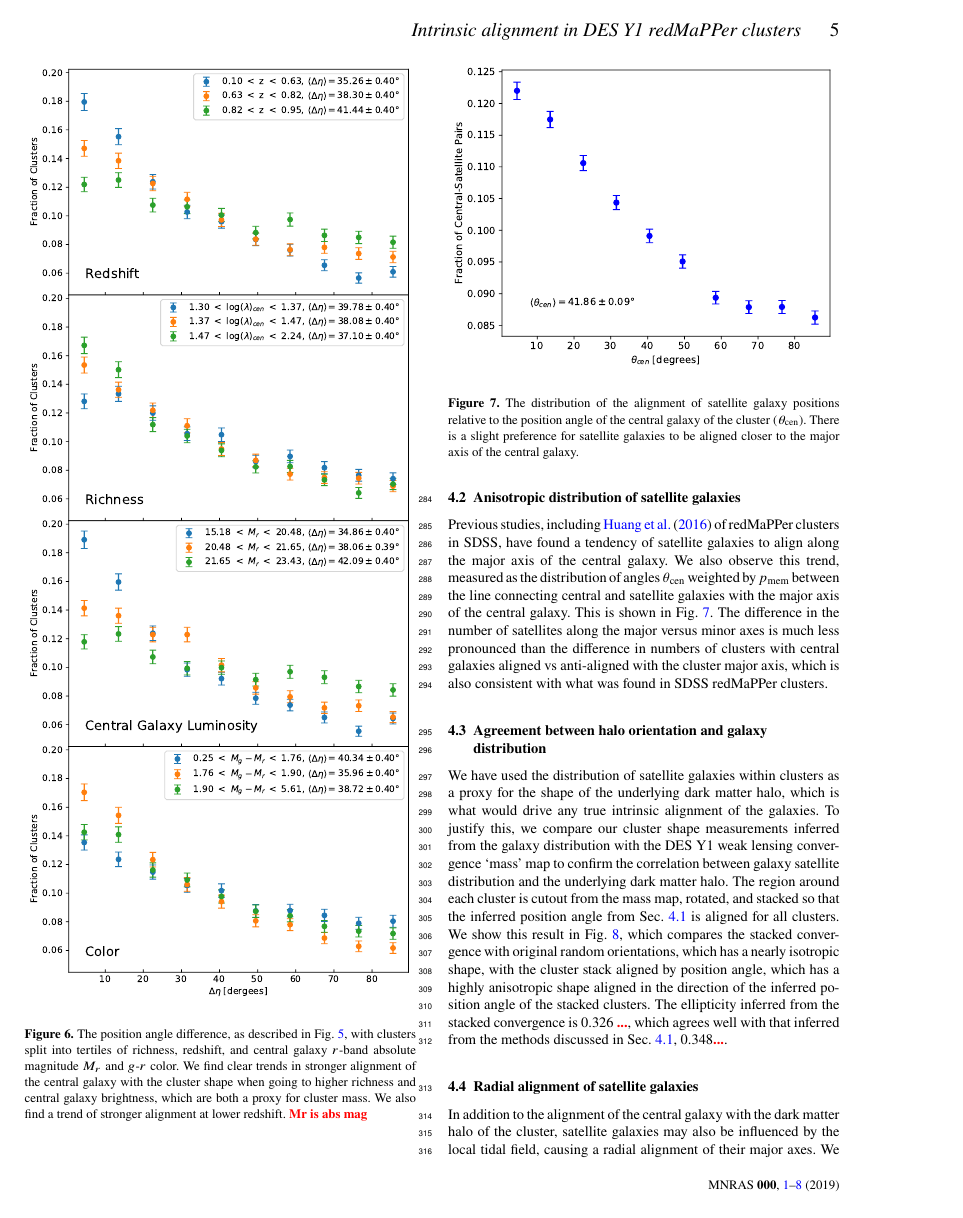
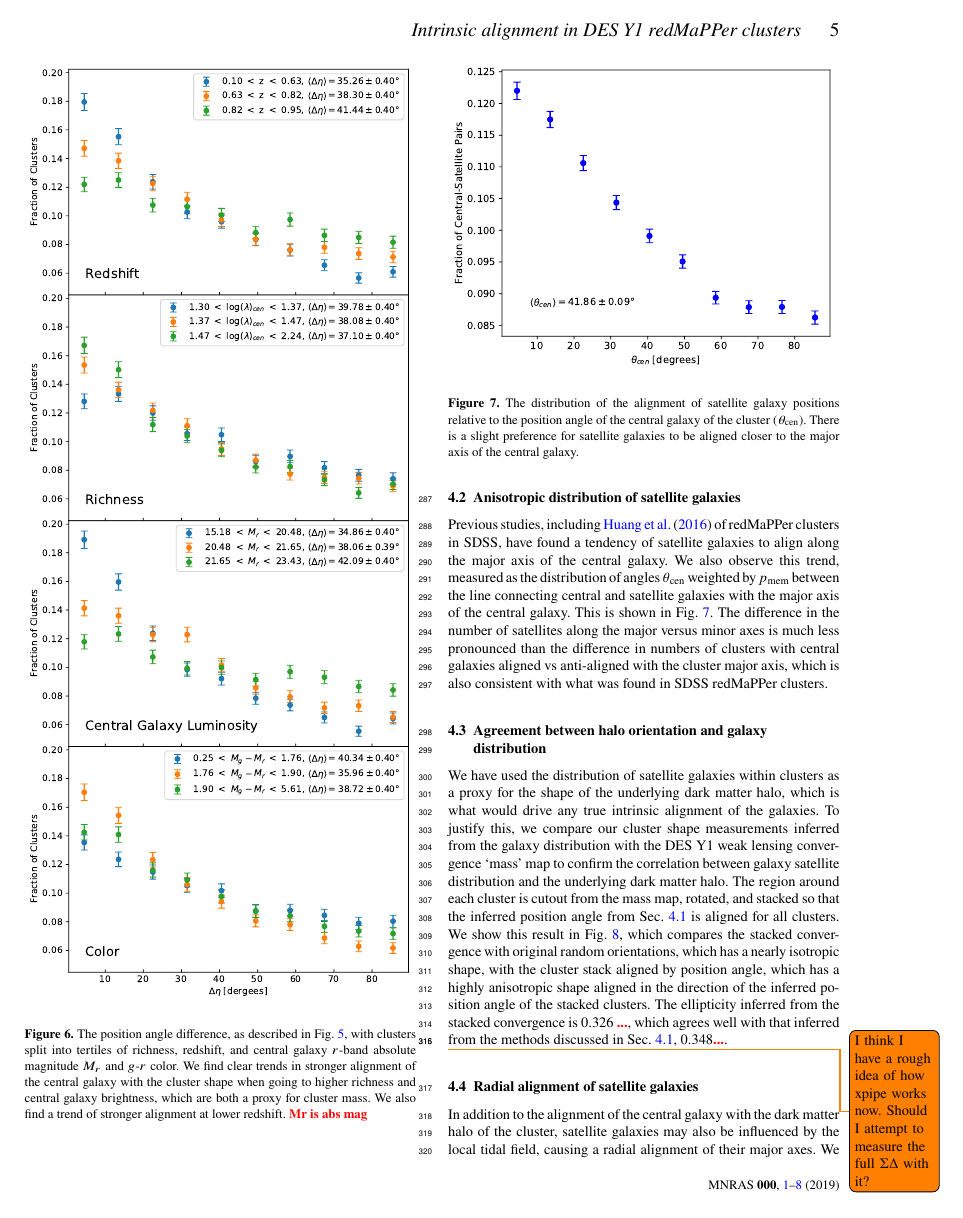
Before and after one commit to zchvsre/redmapper_ia_des_y1, a LaTeX paper (redmapper_ia_y1.tex): page 5 of 8. Compiled offline with pdfLaTeX.

Commit message:
update todo list

```diff
--- a/redmapper_ia_y1.tex
+++ b/redmapper_ia_y1.tex
@@ -388,9 +388,11 @@ We have used the distribution of satellite galaxies within clusters as a proxy f
 \end{center}
 \missingfigure{}
 \caption[]{Several tests of potential systematic contributions to the measured $\gamma_r$ in Fig. \ref{fig:gammar}. 1) The cross-component $\gamma_x$. 2) The $\gamma_r$ signal measured using foreground galaxies around cluster centers. 3) The $\gamma_r$ signal measured using background galaxies around cluster centers. Tests (1) \& (2) are expected to be consistent with zero, while (3) should show a tangential shear signal due to gravitational lensing. These are confirmed by the measurements.
+
+
 \label{fig:gammax}}
 \end{figure}
-
+\todo{I think I have a rough idea of how xpipe works now. Should I attempt to measure the full $\Sigma \Delta$ with it?}
 
 
 \subsection{Radial alignment of satellite galaxies}\label{radial}
```
Also changed, not shown: redmapper_ia_y1.tex (3 more changed lines).
